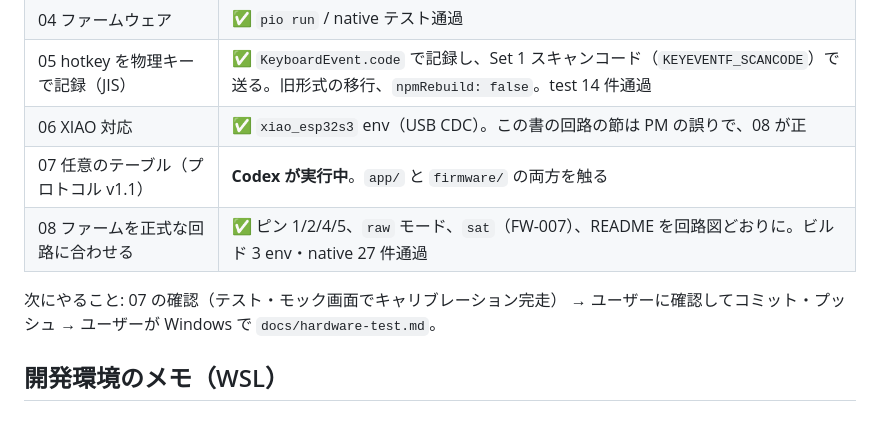
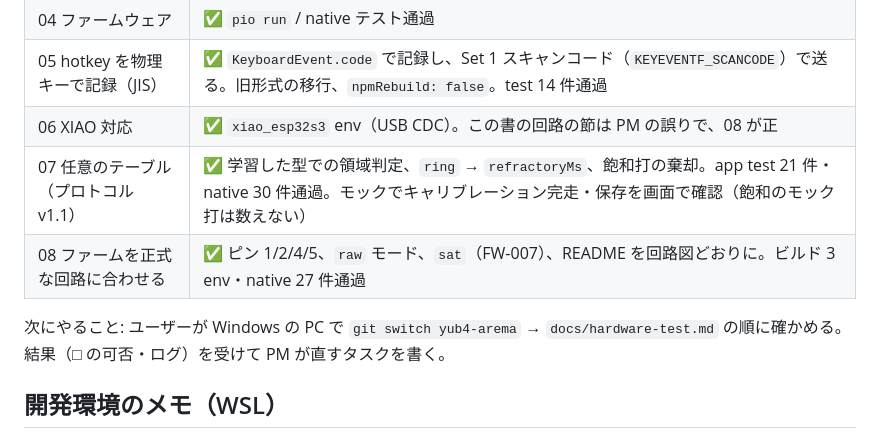
Before and after one commit to jphacks/tkb_2618, a Markdown page: docs/HANDOFF.md, the part around the change. Drawn GitHub-style.

Commit message:
docs: 引き継ぎを 07 完了・push 後の状態に更新
Co-Authored-By: Claude Opus 5.5 <noreply@anthropic.com>

```diff
--- a/docs/HANDOFF.md
+++ b/docs/HANDOFF.md
@@ -27,10 +27,10 @@
 | 04 ファームウェア | ✅ `pio run` / native テスト通過 |
 | 05 hotkey を物理キーで記録（JIS） | ✅ `KeyboardEvent.code` で記録し、Set 1 スキャンコード（`KEYEVENTF_SCANCODE`）で送る。旧形式の移行、`npmRebuild: false`。test 14 件通過 |
 | 06 XIAO 対応 | ✅ `xiao_esp32s3` env（USB CDC）。この書の回路の節は PM の誤りで、08 が正 |
-| 07 任意のテーブル（プロトコル v1.1） | **Codex が実行中**。`app/` と `firmware/` の両方を触る |
+| 07 任意のテーブル（プロトコル v1.1） | ✅ 学習した型での領域判定、`ring` → `refractoryMs`、飽和打の棄却。app test 21 件・native 30 件通過。モックでキャリブレーション完走・保存を画面で確認（飽和のモック打は数えない） |
 | 08 ファームを正式な回路に合わせる | ✅ ピン 1/2/4/5、`raw` モード、`sat`（FW-007）、README を回路図どおりに。ビルド 3 env・native 27 件通過 |
 
-次にやること: 07 の確認（テスト・モック画面でキャリブレーション完走） → ユーザーに確認してコミット・プッシュ → ユーザーが Windows で `docs/hardware-test.md`。
+次にやること: ユーザーが Windows の PC で `git switch yub4-arema` → `docs/hardware-test.md` の順に確かめる。結果（□ の可否・ログ）を受けて PM が直すタスクを書く。
 
 ## 開発環境のメモ（WSL）
 
```
